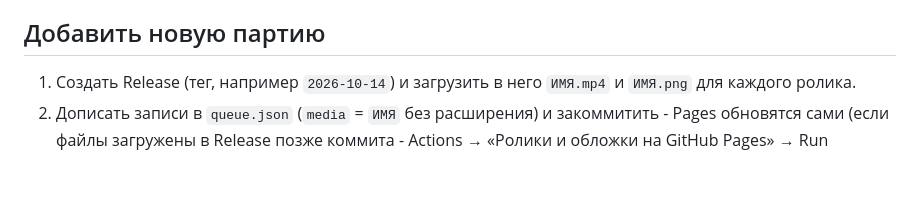
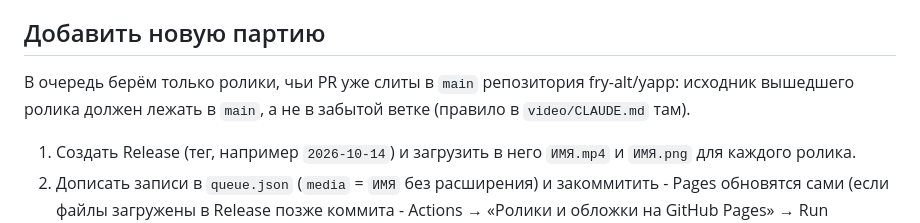
Before and after one commit to Saveliy1312/yapp-reels, a Markdown page: README.md, the part around the change. Rendered like a GitHub page; blank space fills up the shorter version.

Commit message:
README: в очередь только ролики, слитые в main yapp
Co-Authored-By: Claude Opus 5.5 <noreply@anthropic.com>

```diff
--- a/README.md
+++ b/README.md
@@ -19,6 +19,9 @@
 Очередь по дням: **https://saveliy1312.github.io/yapp-reels/** (календарь со статусами и предпросмотром видео по клику на обложку, обновляется сам). Ход публикации - во вкладке **Actions**.
 
 ## Добавить новую партию
+
+В очередь берём только ролики, чьи PR уже слиты в `main` репозитория fry-alt/yapp: исходник вышедшего ролика
+должен лежать в `main`, а не в забытой ветке (правило в `video/CLAUDE.md` там).
 
 1. Создать Release (тег, например `2026-10-14`) и загрузить в него `ИМЯ.mp4` и `ИМЯ.png` для каждого ролика.
 2. Дописать записи в `queue.json` (`media` = `ИМЯ` без расширения) и закоммитить - Pages обновятся сами
```
